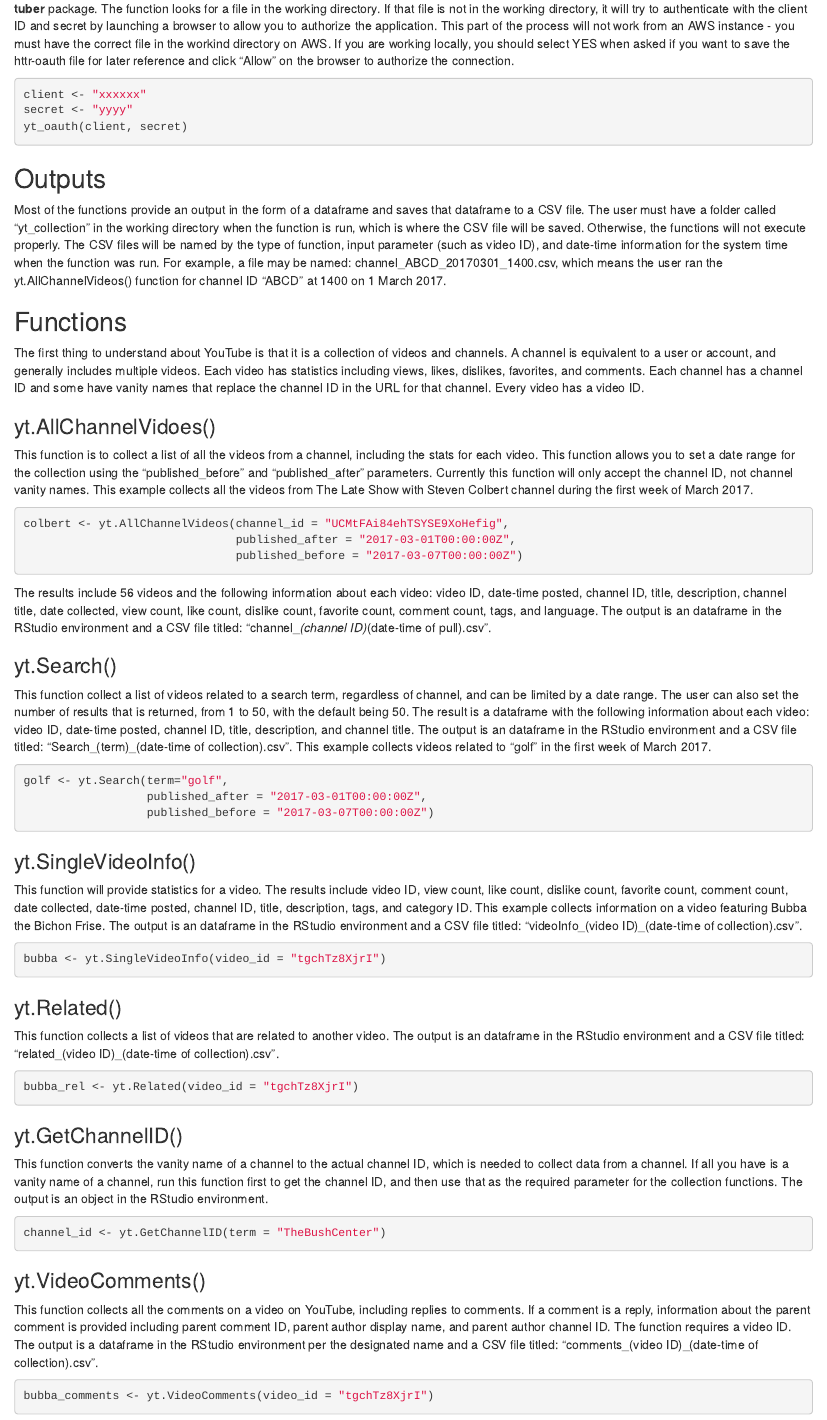
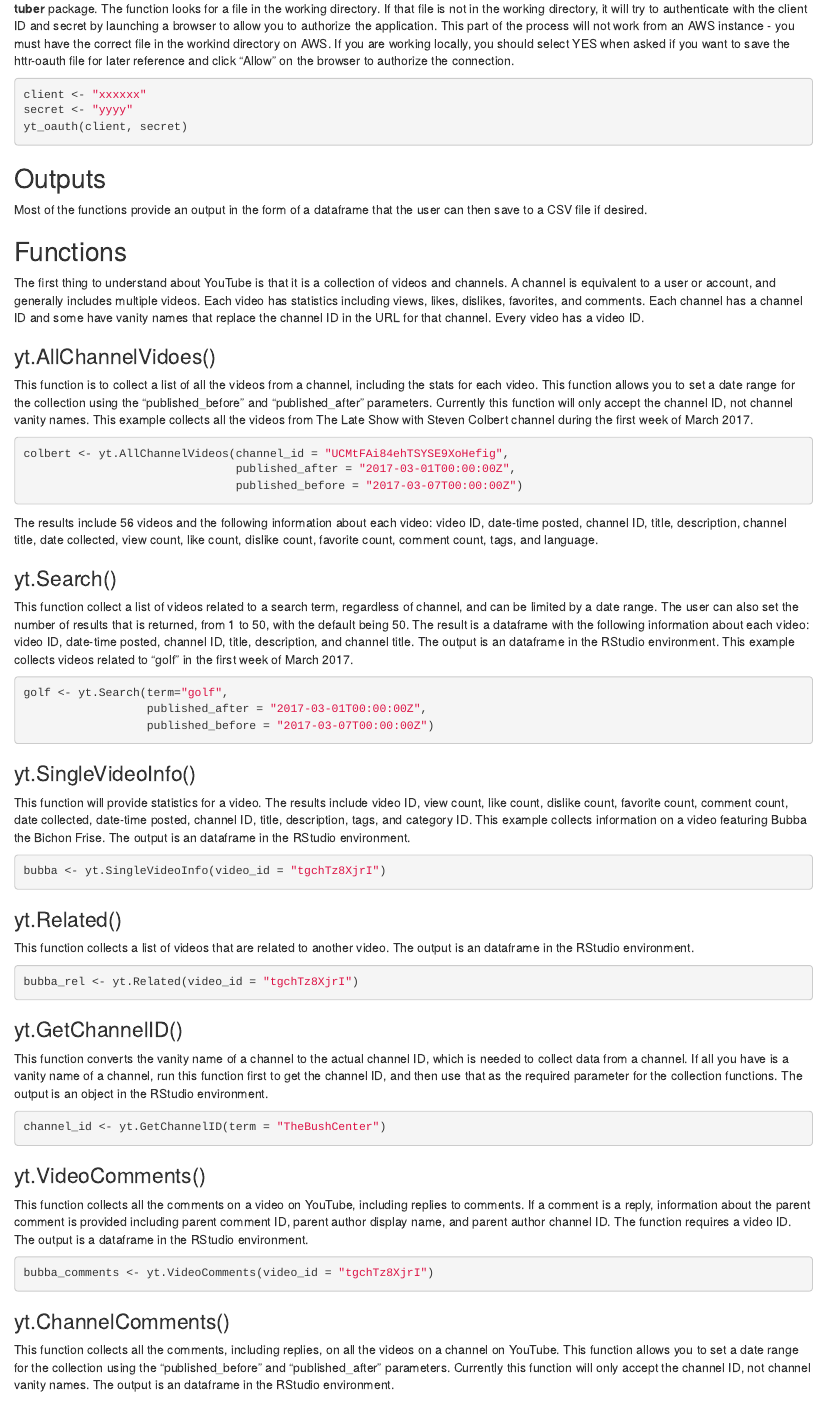
Before and after one commit to Vintonm49/ytcol, an R Markdown document (README.Rmd): the page in a window 1100 px wide, from 400 px down. Rendered offline with R 4.5, knitr and Pandoc, with nearby package versions.

Commit message:
Delete references to CSV files.

````diff
--- a/README.Rmd
+++ b/README.Rmd
@@ -27,7 +27,7 @@ yt_oauth(client, secret)
 ```
 
 ## Outputs
-Most of the functions provide an output in the form of a dataframe and saves that dataframe to a CSV file.  The user must have a folder called "yt_collection" in the working directory when the function is run, which is where the CSV file will be saved.  Otherwise, the functions will not execute properly.  The CSV files will be named by the type of function, input parameter (such as video ID), and date-time information for the system time when the function was run.  For example, a file may be named:  channel_ABCD_20170301_1400.csv, which means the user ran the yt.AllChannelVideos() function for channel ID "ABCD" at 1400 on 1 March 2017.
+Most of the functions provide an output in the form of a dataframe that the user can then save to a CSV file if desired.
 
 ## Functions
 The first thing to understand about YouTube is that it is a collection of videos and channels.  A channel is equivalent to a user or account, and generally includes multiple videos.  Each video has statistics including views, likes, dislikes, favorites, and comments.  Each channel has a channel ID and some have vanity names that replace the channel ID in the URL for that channel.  Every video has a video ID.
@@ -40,10 +40,10 @@ colbert <- yt.AllChannelVideos(channel_id = "UCMtFAi84ehTSYSE9XoHefig",
                                published_before = "2017-03-07T00:00:00Z")
 ```
 The results include 56 videos and the following information about each video:
-video ID, date-time posted, channel ID, title, description, channel title, date collected, view count, like count, dislike count, favorite count, comment count, tags, and language.  The output is an dataframe in the RStudio environment and a CSV file titled: "channel__(channel ID)_(date-time of pull).csv".
+video ID, date-time posted, channel ID, title, description, channel title, date collected, view count, like count, dislike count, favorite count, comment count, tags, and language.
 
 ### yt.Search()
-This function collect a list of videos related to a search term, regardless of channel, and can be limited by a date range.  The user can also set the number of results that is returned, from 1 to 50, with the default being 50.  The result is a dataframe with the following information about each video:  video ID, date-time posted, channel ID, title, description, and channel title.  The output is an dataframe in the RStudio environment and a CSV file titled: "Search_(term)_(date-time of collection).csv".  This example collects videos related to "golf" in the first week of March 2017.
+This function collect a list of videos related to a search term, regardless of channel, and can be limited by a date range.  The user can also set the number of results that is returned, from 1 to 50, with the default being 50.  The result is a dataframe with the following information about each video:  video ID, date-time posted, channel ID, title, description, and channel title.  The output is an dataframe in the RStudio environment.  This example collects videos related to "golf" in the first week of March 2017.
 ```{r eval = FALSE}
 golf <- yt.Search(term="golf",
                   published_after = "2017-03-01T00:00:00Z",
@@ -53,13 +53,13 @@ golf <- yt.Search(term="golf",
 
 
 ### yt.SingleVideoInfo()
-This function will provide statistics for a video.  The results include video ID, view count, like count, dislike count, favorite count, comment count, date collected, date-time posted, channel ID, title, description, tags, and category ID.  This example collects information on a video featuring Bubba the Bichon Frise.  The output is an dataframe in the RStudio environment and a CSV file titled: "videoInfo_(video ID)_(date-time of collection).csv".
+This function will provide statistics for a video.  The results include video ID, view count, like count, dislike count, favorite count, comment count, date collected, date-time posted, channel ID, title, description, tags, and category ID.  This example collects information on a video featuring Bubba the Bichon Frise.  The output is an dataframe in the RStudio environment.
 ```{r eval =FALSE}
 bubba <- yt.SingleVideoInfo(video_id = "tgchTz8XjrI")
 ```
 
 ### yt.Related()
-This function collects a list of videos that are related to another video. The output is an dataframe in the RStudio environment and a CSV file titled: "related_(video ID)_(date-time of collection).csv".
+This function collects a list of videos that are related to another video. The output is an dataframe in the RStudio environment.
 ```{r eval =FALSE}
 bubba_rel <- yt.Related(video_id = "tgchTz8XjrI")
 ```
@@ -73,14 +73,14 @@ channel_id <- yt.GetChannelID(term = "TheBushCenter")
 
 
 ### yt.VideoComments()
-This function collects all the comments on a video on YouTube, including replies to comments.  If a comment is a reply, information about the parent comment is provided including parent comment ID, parent author display name, and parent author channel ID.  The function requires a video ID.  The output is a dataframe in the RStudio environment per the designated name and a CSV file titled: "comments_(video ID)_(date-time of collection).csv".
+This function collects all the comments on a video on YouTube, including replies to comments.  If a comment is a reply, information about the parent comment is provided including parent comment ID, parent author display name, and parent author channel ID.  The function requires a video ID.  The output is a dataframe in the RStudio environment.
 ```{r eval = FALSE}
 bubba_comments <- yt.VideoComments(video_id = "tgchTz8XjrI")
 ```
 
 
 ### yt.ChannelComments()
-This function collects all the comments, including replies, on all the videos on a channel on YouTube. This function allows you to set a date range for the collection using the "published_before" and "published_after" parameters.  Currently this function will only accept the channel ID, not channel vanity names.  The output is an dataframe in the RStudio environment and a CSV file titled: "channel_comments_(channel ID)_(date-time of pull).csv".
+This function collects all the comments, including replies, on all the videos on a channel on YouTube. This function allows you to set a date range for the collection using the "published_before" and "published_after" parameters.  Currently this function will only accept the channel ID, not channel vanity names.  The output is an dataframe in the RStudio environment.
 ```{r eval = FALSE}
 colbert_channel_comments <- yt.ChannelComments(channel_id = "UCMtFAi84ehTSYSE9XoHefig",
                                                     published_after = "2017-03-01T00:00:00Z",
````
Also changed, not shown: README.Rmd (4 more changed lines).
